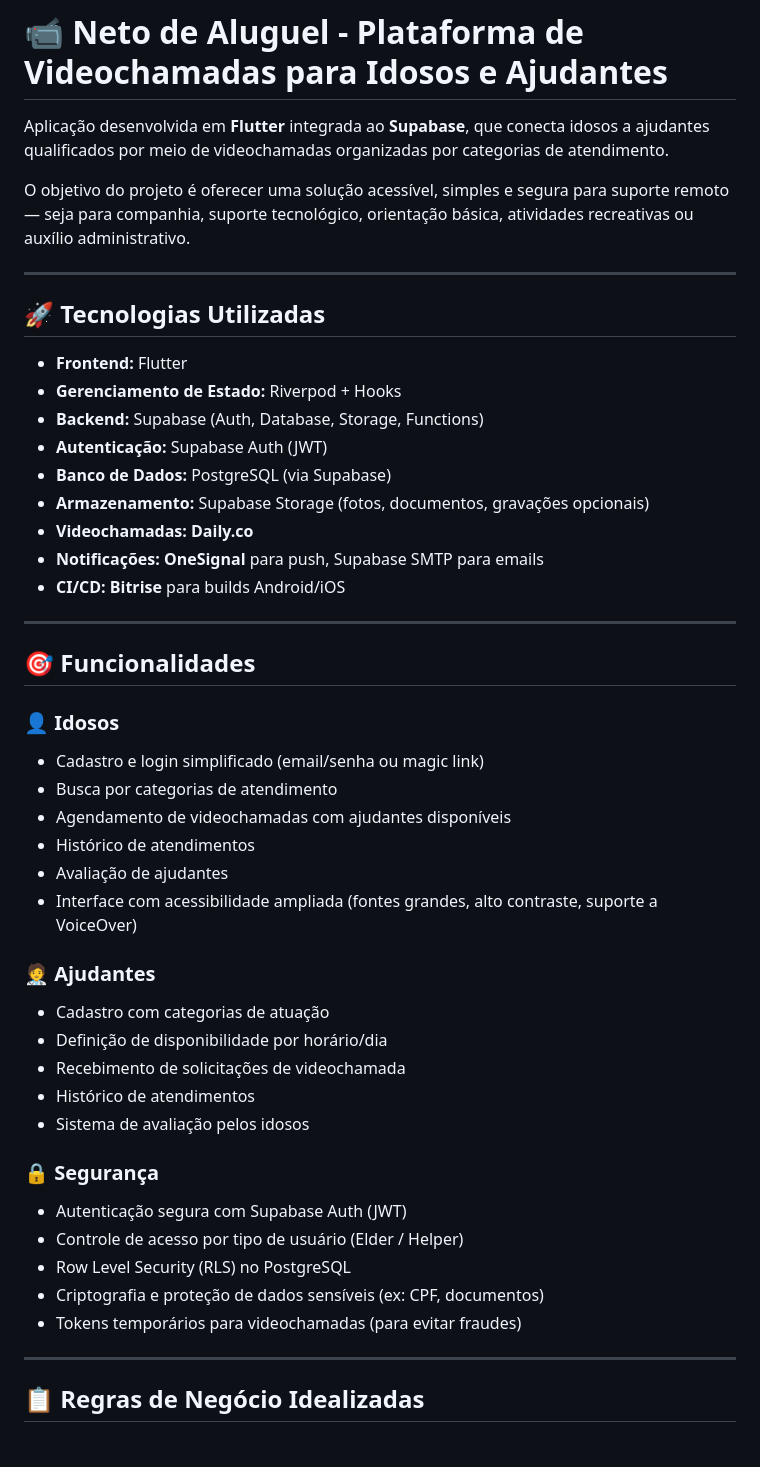
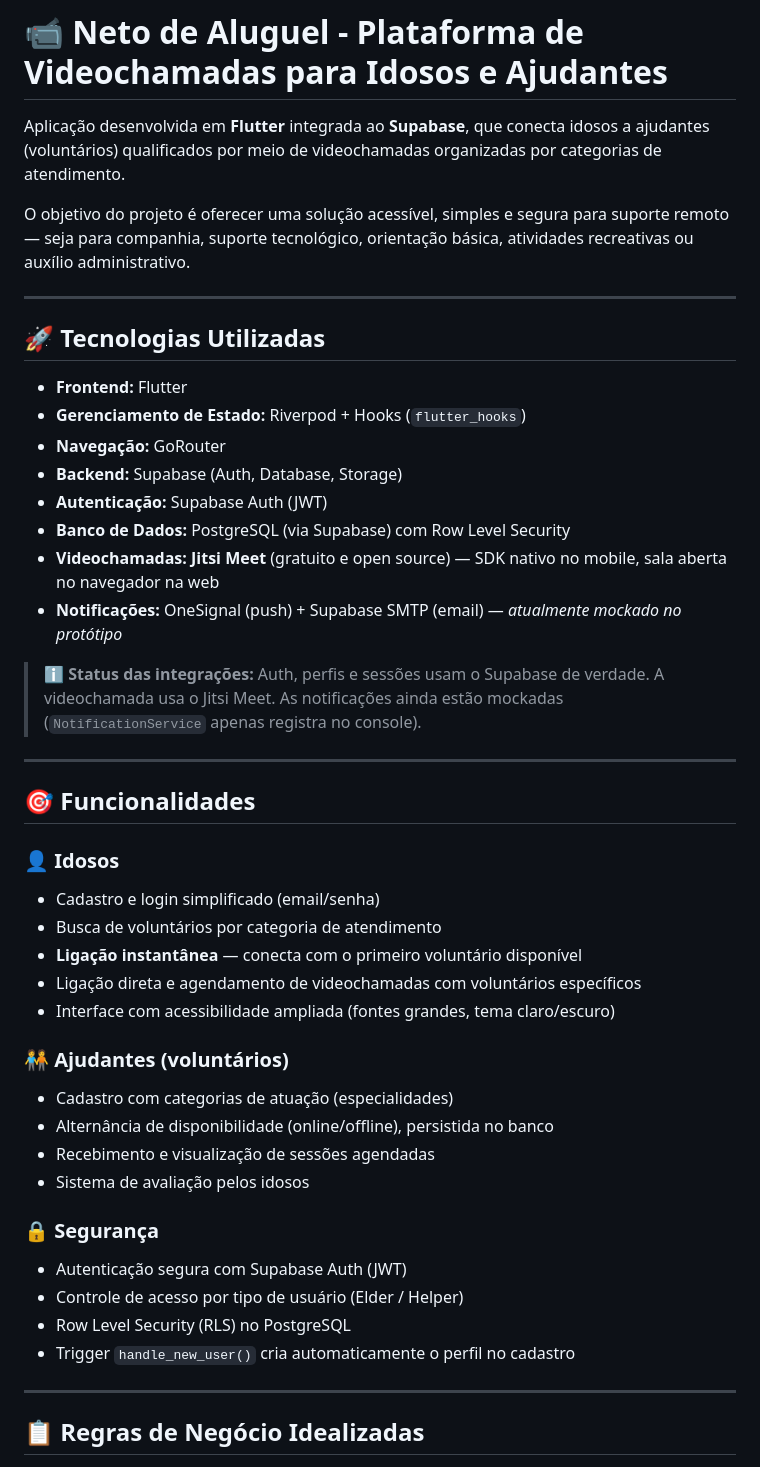
Before and after one commit to Reginaldo-Neto/neto_de_aluguel, a Markdown page: README.md, the part around one of its changes. Drawn GitHub-style.

```diff
--- a/README.md
+++ b/README.md
@@ -1,6 +1,6 @@
 # 📹 Neto de Aluguel - Plataforma de Videochamadas para Idosos e Ajudantes
 
-Aplicação desenvolvida em **Flutter** integrada ao **Supabase**, que conecta idosos a ajudantes qualificados por meio de videochamadas organizadas por categorias de atendimento.
+Aplicação desenvolvida em **Flutter** integrada ao **Supabase**, que conecta idosos a ajudantes (voluntários) qualificados por meio de videochamadas organizadas por categorias de atendimento.
 
 O objetivo do projeto é oferecer uma solução acessível, simples e segura para suporte remoto — seja para companhia, suporte tecnológico, orientação básica, atividades recreativas ou auxílio administrativo.
 
@@ -9,40 +9,40 @@ O objetivo do projeto é oferecer uma solução acessível, simples e segura par
 ## 🚀 Tecnologias Utilizadas
 
 - **Frontend:** Flutter
-- **Gerenciamento de Estado:** Riverpod + Hooks
-- **Backend:** Supabase (Auth, Database, Storage, Functions)
+- **Gerenciamento de Estado:** Riverpod + Hooks (`flutter_hooks`)
+- **Navegação:** GoRouter
+- **Backend:** Supabase (Auth, Database, Storage)
 - **Autenticação:** Supabase Auth (JWT)
-- **Banco de Dados:** PostgreSQL (via Supabase)
-- **Armazenamento:** Supabase Storage (fotos, documentos, gravações opcionais)
-- **Videochamadas:** **Daily.co**
-- **Notificações:** **OneSignal** para push, Supabase SMTP para emails
-- **CI/CD:** **Bitrise** para builds Android/iOS
+- **Banco de Dados:** PostgreSQL (via Supabase) com Row Level Security
+- **Videochamadas:** **Jitsi Meet** (gratuito e open source) — SDK nativo no mobile, sala aberta no navegador na web
+- **Notificações:** OneSignal (push) + Supabase SMTP (email) — _atualmente mockado no protótipo_
+
+> ℹ️ **Status das integrações:** Auth, perfis e sessões usam o Supabase de verdade.
+> A videochamada usa o Jitsi Meet. As notificações ainda estão mockadas
+> (`NotificationService` apenas registra no console).
 
 ---
 
 ## 🎯 Funcionalidades
 
 ### 👤 Idosos
-- Cadastro e login simplificado (email/senha ou magic link)
-- Busca por categorias de atendimento
-- Agendamento de videochamadas com ajudantes disponíveis
-- Histórico de atendimentos
-- Avaliação de ajudantes
-- Interface com acessibilidade ampliada (fontes grandes, alto contraste, suporte a VoiceOver)
+- Cadastro e login simplificado (email/senha)
+- Busca de voluntários por categoria de atendimento
+- **Ligação instantânea** — conecta com o primeiro voluntário disponível
+- Ligação direta e agendamento de videochamadas com voluntários específicos
+- Interface com acessibilidade ampliada (fontes grandes, tema claro/escuro)
 
-### 🧑‍⚕️ Ajudantes
-- Cadastro com categorias de atuação
-- Definição de disponibilidade por horário/dia
-- Recebimento de solicitações de videochamada
-- Histórico de atendimentos
+### 🧑‍🤝‍🧑 Ajudantes (voluntários)
+- Cadastro com categorias de atuação (especialidades)
+- Alternância de disponibilidade (online/offline), persistida no banco
+- Recebimento e visualização de sessões agendadas
 - Sistema de avaliação pelos idosos
 
 ### 🔒 Segurança
 - Autenticação segura com Supabase Auth (JWT)
 - Controle de acesso por tipo de usuário (Elder / Helper)
 - Row Level Security (RLS) no PostgreSQL
-- Criptografia e proteção de dados sensíveis (ex: CPF, documentos)
-- Tokens temporários para videochamadas (para evitar fraudes)
+- Trigger `handle_new_user()` cria automaticamente o perfil no cadastro
 
 ---
 
```
Also changed, not shown: other parts of README.md (+85 -26 lines).
